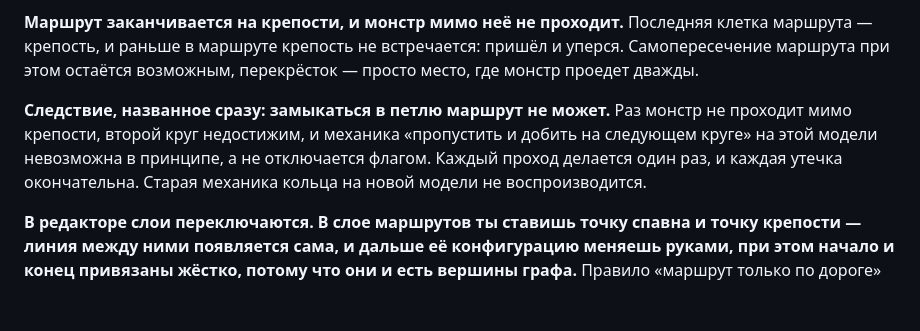
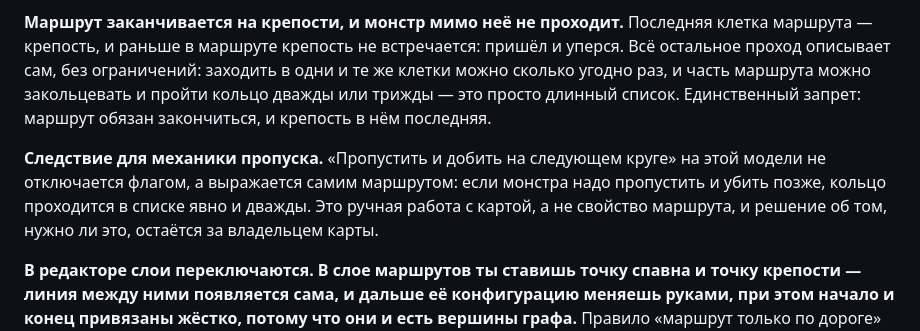
Before and after one commit to AlexanderKuzikov/Echoes-of-Burbenog, a Markdown page: docs/DECISIONS.md, the part around the change. GitHub-like rendering; blank space fills up the shorter version.

Commit message:
Поправить: кольцо в маршруте разрешено, запрет только на крепость не в конце

```diff
--- a/docs/DECISIONS.md
+++ b/docs/DECISIONS.md
@@ -576,13 +576,15 @@ grid }`, одна строка на ряд, символ на клетку. Вы
 Связность маршрута проверять не нужно — маршрут и есть сам проход.
 
 **Маршрут заканчивается на крепости, и монстр мимо неё не проходит.** Последняя клетка маршрута —
-крепость, и раньше в маршруте крепость не встречается: пришёл и уперся. Самопересечение маршрута при
-этом остаётся возможным, перекрёсток — просто место, где монстр проедет дважды.
+крепость, и раньше в маршруте крепость не встречается: пришёл и уперся. Всё остальное проход
+описывает сам, без ограничений: заходить в одни и те же клетки можно сколько угодно раз, и часть
+маршрута можно закольцевать и пройти кольцо дважды или трижды — это просто длинный список. Единственный
+запрет: маршрут обязан закончиться, и крепость в нём последняя.
 
-**Следствие, названное сразу: замыкаться в петлю маршрут не может.** Раз монстр не проходит мимо
-крепости, второй круг недостижим, и механика «пропустить и добить на следующем круге» на этой модели
-невозможна в принципе, а не отключается флагом. Каждый проход делается один раз, и каждая утечка
-окончательна. Старая механика кольца на новой модели не воспроизводится.
+**Следствие для механики пропуска.** «Пропустить и добить на следующем круге» на этой модели не
+отключается флагом, а выражается самим маршрутом: если монстра надо пропустить и убить позже, кольцо
+проходится в списке явно и дважды. Это ручная работа с картой, а не свойство маршрута, и решение об
+том, нужно ли это, остаётся за владельцем карты.
 
 **В редакторе слои переключаются. В слое маршрутов ты ставишь точку спавна и точку крепости — линия
 между ними появляется сама, и дальше её конфигурацию меняешь руками, при этом начало и конец
```
